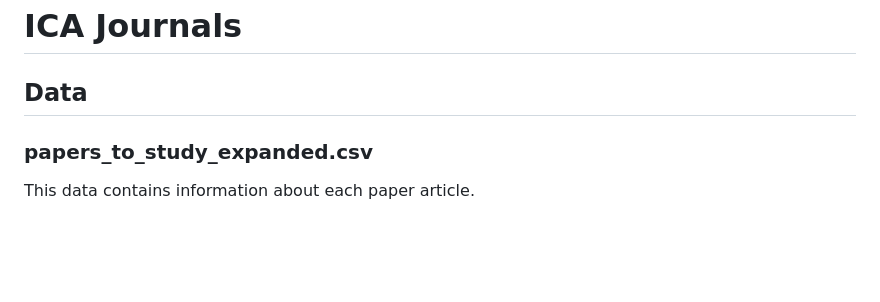
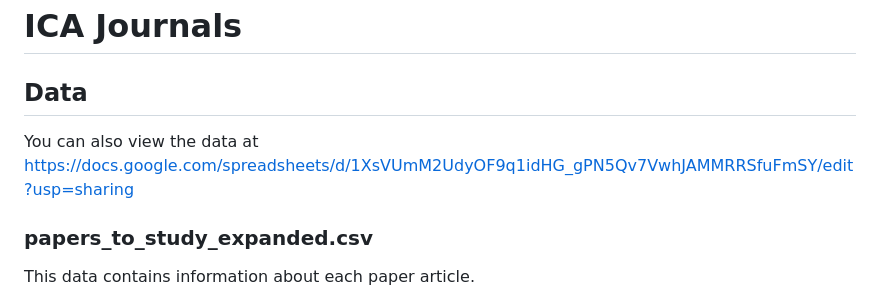
Before and after one commit to hongtaoh/ICA_Journals, a Markdown page: README.md, the part around the change. Drawn GitHub-style; blank space fills up the shorter version.

Commit message:
updating site on Mon Apr 29 15:37:31 CDT 2024

```diff
--- a/README.md
+++ b/README.md
@@ -1,6 +1,8 @@
 # ICA Journals
 
 ## Data
+
+You can also view the data at [https://docs.google.com/spreadsheets/d/1XsVUmM2UdyOF9q1idHG_gPN5Qv7VwhJAMMRRSfuFmSY/edit?usp=sharing](https://docs.google.com/spreadsheets/d/1XsVUmM2UdyOF9q1idHG_gPN5Qv7VwhJAMMRRSfuFmSY/edit?usp=sharing)
 
 ### papers_to_study_expanded.csv
 
```
